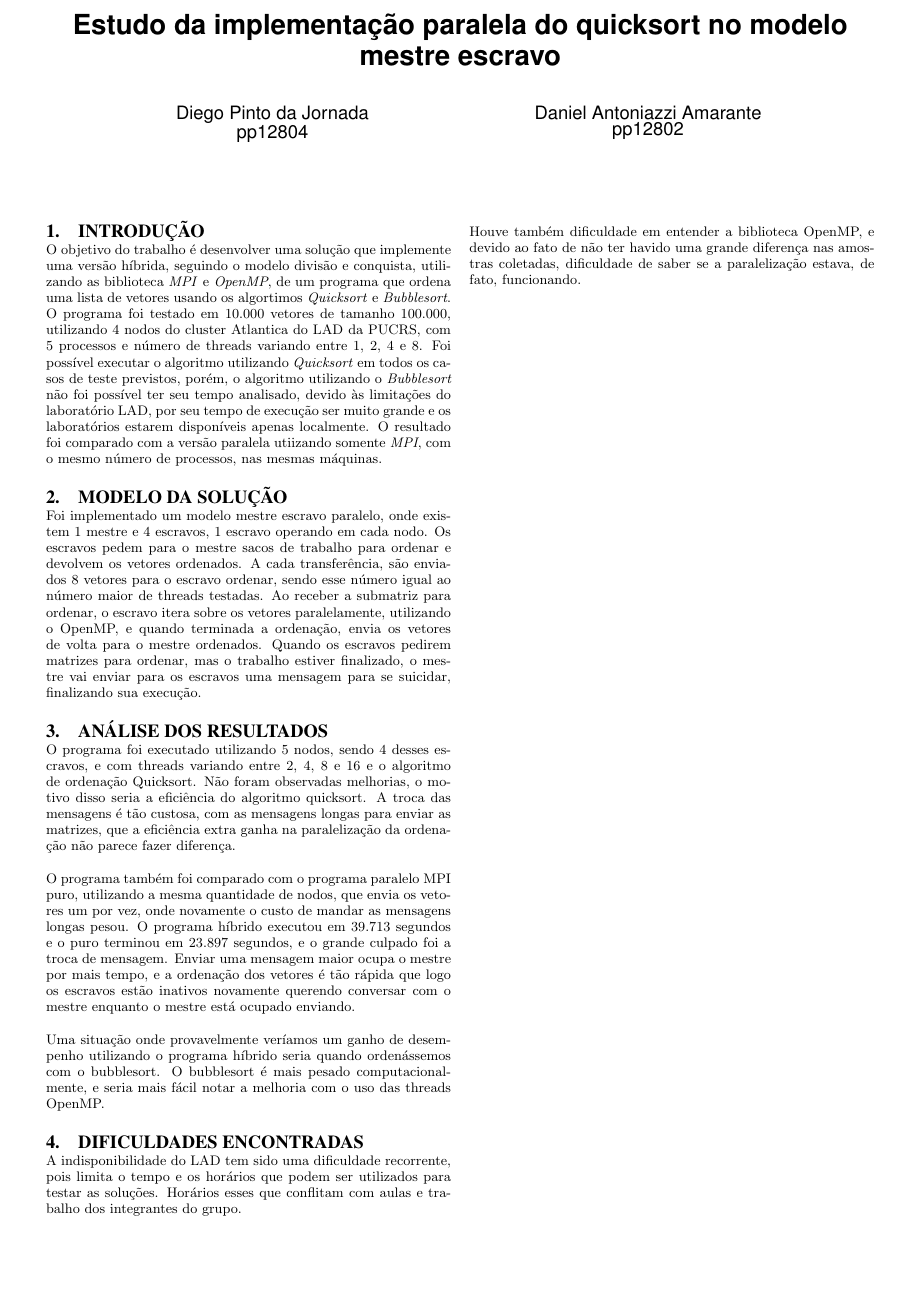
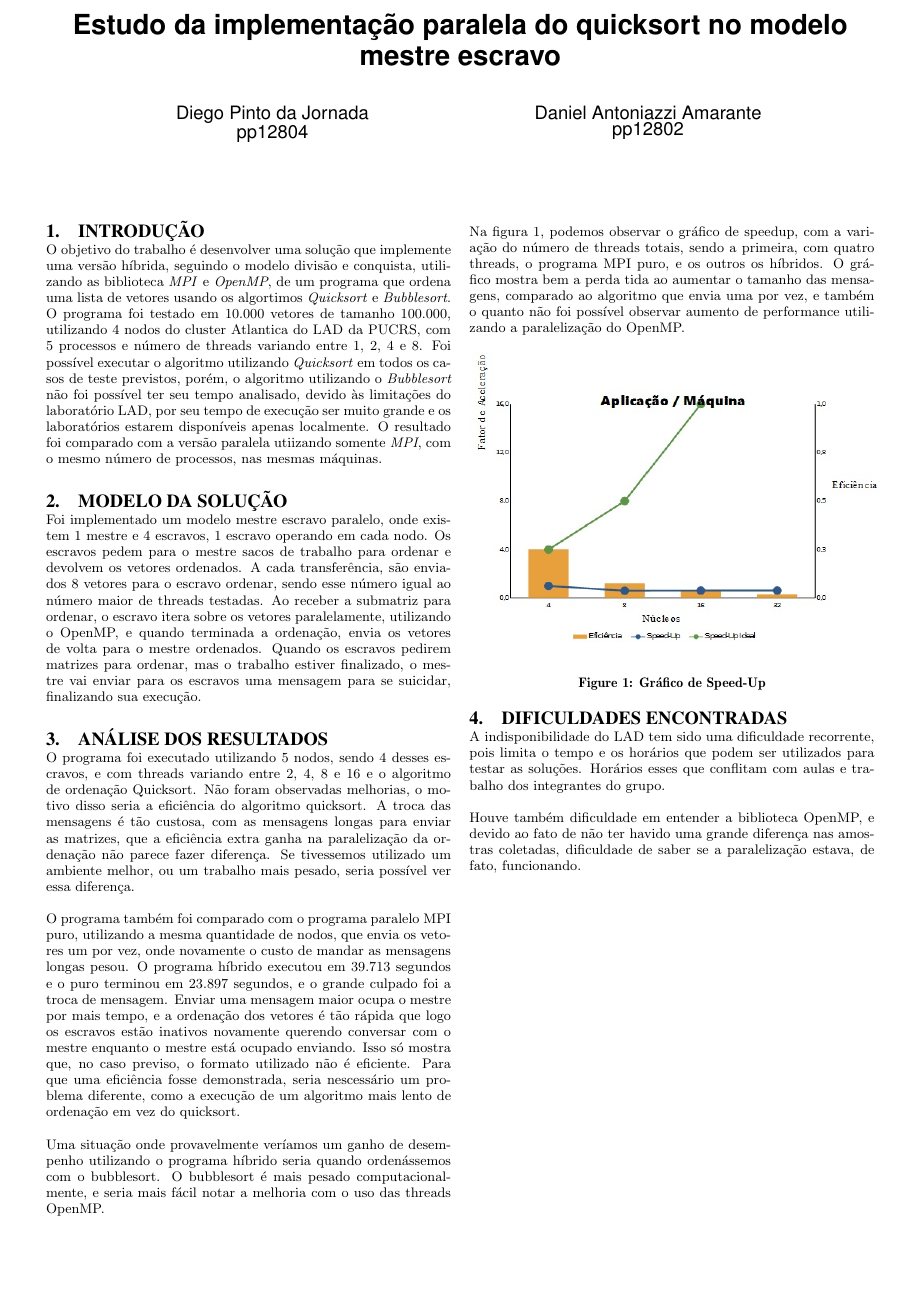
Before and after one commit to PUCRSOpenSource/crispy-rotary-phone, a LaTeX paper (doc/report.tex, which reads doc/sections/analise-resultados.tex): the whole page. Compiled offline with pdfLaTeX.

Commit message:
Add figure and more stuff.

```diff
--- a/doc/report.tex
+++ b/doc/report.tex
@@ -28,6 +28,11 @@
 
 \input{./sections/analise-resultados.tex}
 
+\begin{figure}[h]
+\includegraphics[scale=0.65]{speedup.jpg}
+\caption{Gráfico de Speed-Up}
+\end{figure}
+
 \input{./sections/dificuldades-encontradas.tex}
 
 \end{document}
--- a/doc/sections/analise-resultados.tex
+++ b/doc/sections/analise-resultados.tex
@@ -1,7 +1,9 @@
 \section{Análise dos Resultados}
 
-O programa foi executado utilizando 5 nodos, sendo 4 desses escravos, e com threads variando entre 2, 4, 8 e 16 e o algoritmo de ordenação Quicksort. Não foram observadas melhorias, o motivo disso seria a eficiência do algoritmo quicksort. A troca das mensagens é tão custosa, com as mensagens longas para enviar as matrizes, que a eficiência extra ganha na paralelização da ordenação não parece fazer diferença.
+O programa foi executado utilizando 5 nodos, sendo 4 desses escravos, e com threads variando entre 2, 4, 8 e 16 e o algoritmo de ordenação Quicksort. Não foram observadas melhorias, o motivo disso seria a eficiência do algoritmo quicksort. A troca das mensagens é tão custosa, com as mensagens longas para enviar as matrizes, que a eficiência extra ganha na paralelização da ordenação não parece fazer diferença. Se tivessemos utilizado um ambiente melhor, ou um trabalho mais pesado, seria possível ver essa diferença.
 
-O programa também foi comparado com o programa paralelo MPI puro, utilizando a mesma quantidade de nodos, que envia os vetores um por vez, onde novamente o custo de mandar as mensagens longas pesou. O programa híbrido executou em 39.713 segundos e o puro terminou em 23.897 segundos, e o grande culpado foi a troca de mensagem. Enviar uma mensagem maior ocupa o mestre por mais tempo, e a ordenação dos vetores é tão rápida que logo os escravos estão inativos novamente querendo conversar com o mestre enquanto o mestre está ocupado enviando.
+O programa também foi comparado com o programa paralelo MPI puro, utilizando a mesma quantidade de nodos, que envia os vetores um por vez, onde novamente o custo de mandar as mensagens longas pesou. O programa híbrido executou em 39.713 segundos e o puro terminou em 23.897 segundos, e o grande culpado foi a troca de mensagem. Enviar uma mensagem maior ocupa o mestre por mais tempo, e a ordenação dos vetores é tão rápida que logo os escravos estão inativos novamente querendo conversar com o mestre enquanto o mestre está ocupado enviando. Isso só mostra que, no caso previso, o formato utilizado não é eficiente. Para que uma eficiência fosse demonstrada, seria nescessário um problema diferente, como a execução de um algoritmo mais lento de ordenação em vez do quicksort.
 
 Uma situação onde provavelmente veríamos um ganho de desempenho utilizando o programa híbrido seria quando ordenássemos com o bubblesort. O bubblesort é mais pesado computacionalmente, e seria mais fácil notar a melhoria com o uso das threads OpenMP.
+
+Na figura 1, podemos observar o gráfico de speedup, com a variação do número de threads totais, sendo a primeira, com quatro threads, o programa MPI puro, e os outros os híbridos. O gráfico mostra bem a perda tida ao aumentar o tamanho das mensagens, comparado ao algoritmo que envia uma por vez, e também o quanto não foi possível observar aumento de performance utilizando a paralelização do OpenMP.
```
Also changed, not shown: doc/figures/speedup.jpg (added).
